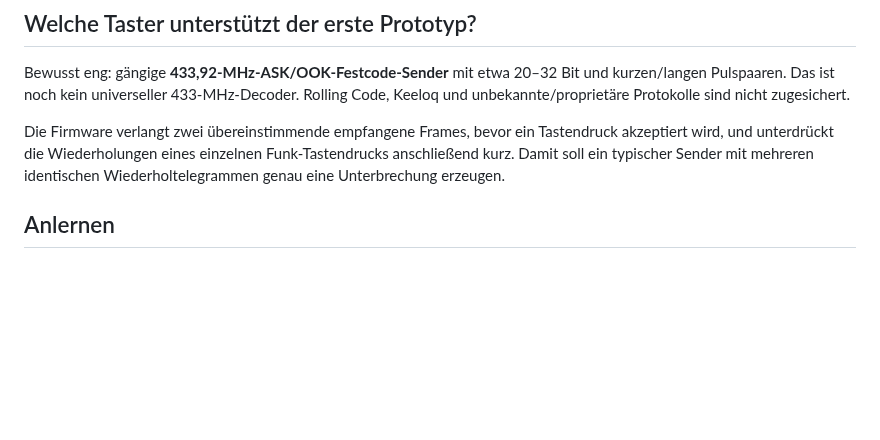
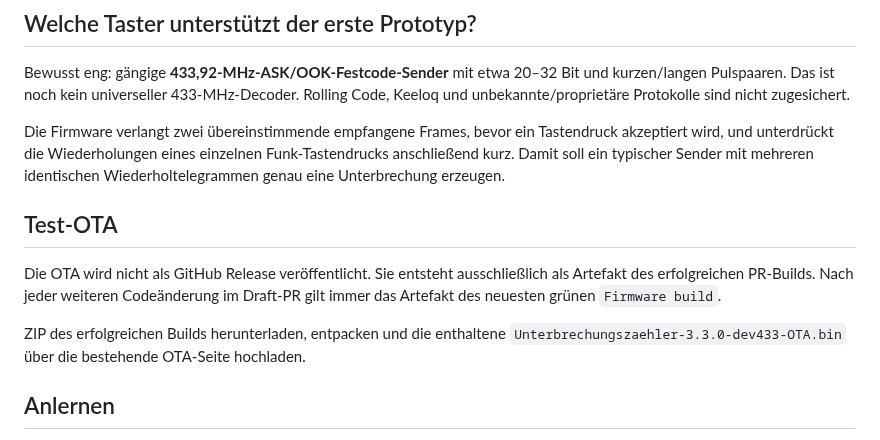
Before and after one commit to taloriko/unterbrechungszaehler-interrupt-counter, a Markdown page: Unterbrechungszaehler/RF433_TEST.md, the part around the change. Rendered like a GitHub page; blank space fills up the shorter version.

Commit message:
Document validated RF433 test OTA

```diff
--- a/Unterbrechungszaehler/RF433_TEST.md
+++ b/Unterbrechungszaehler/RF433_TEST.md
@@ -26,6 +26,12 @@ Der ESP32 bleibt Master. Der lokale DI1-Taster auf GPIO13 funktioniert weiter. E
 Bewusst eng: gängige **433,92-MHz-ASK/OOK-Festcode-Sender** mit etwa 20–32 Bit und kurzen/langen Pulspaaren. Das ist noch kein universeller 433-MHz-Decoder. Rolling Code, Keeloq und unbekannte/proprietäre Protokolle sind nicht zugesichert.
 
 Die Firmware verlangt zwei übereinstimmende empfangene Frames, bevor ein Tastendruck akzeptiert wird, und unterdrückt die Wiederholungen eines einzelnen Funk-Tastendrucks anschließend kurz. Damit soll ein typischer Sender mit mehreren identischen Wiederholtelegrammen genau eine Unterbrechung erzeugen.
+
+## Test-OTA
+
+Die OTA wird nicht als GitHub Release veröffentlicht. Sie entsteht ausschließlich als Artefakt des erfolgreichen PR-Builds. Nach jeder weiteren Codeänderung im Draft-PR gilt immer das Artefakt des neuesten grünen `Firmware build`.
+
+ZIP des erfolgreichen Builds herunterladen, entpacken und die enthaltene `Unterbrechungszaehler-3.3.0-dev433-OTA.bin` über die bestehende OTA-Seite hochladen.
 
 ## Anlernen
 
```
